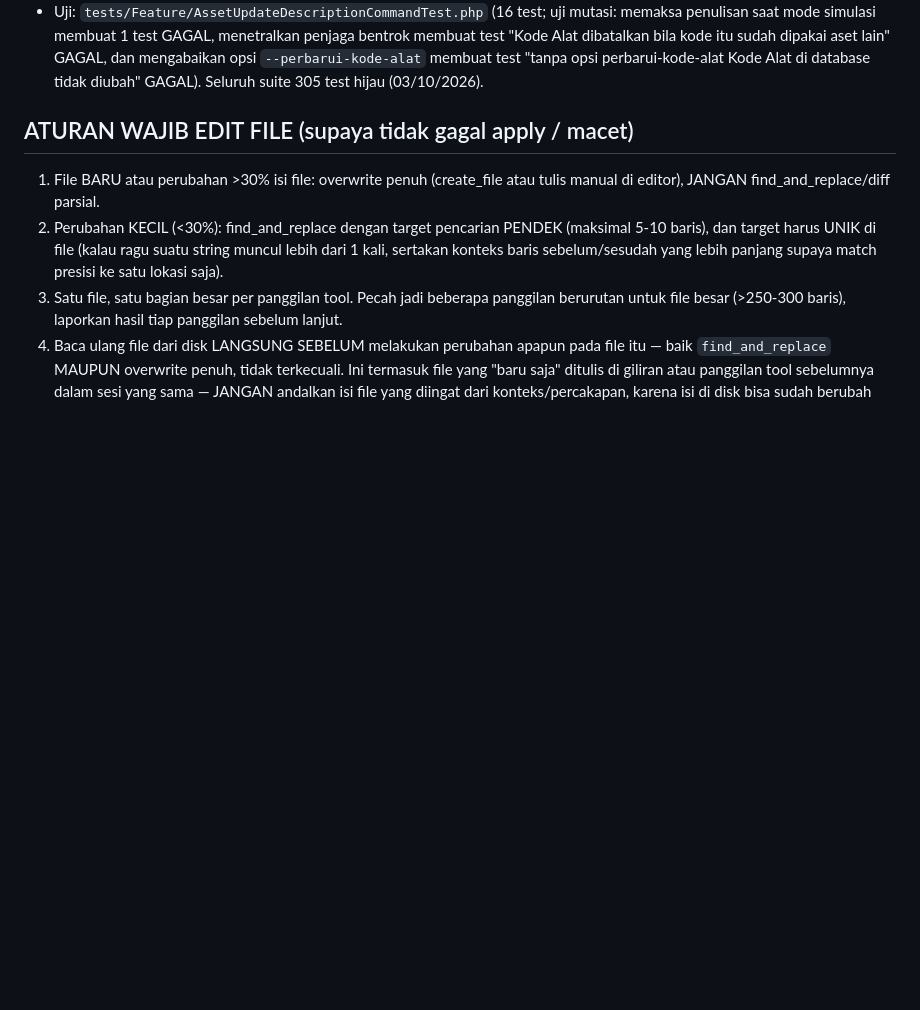
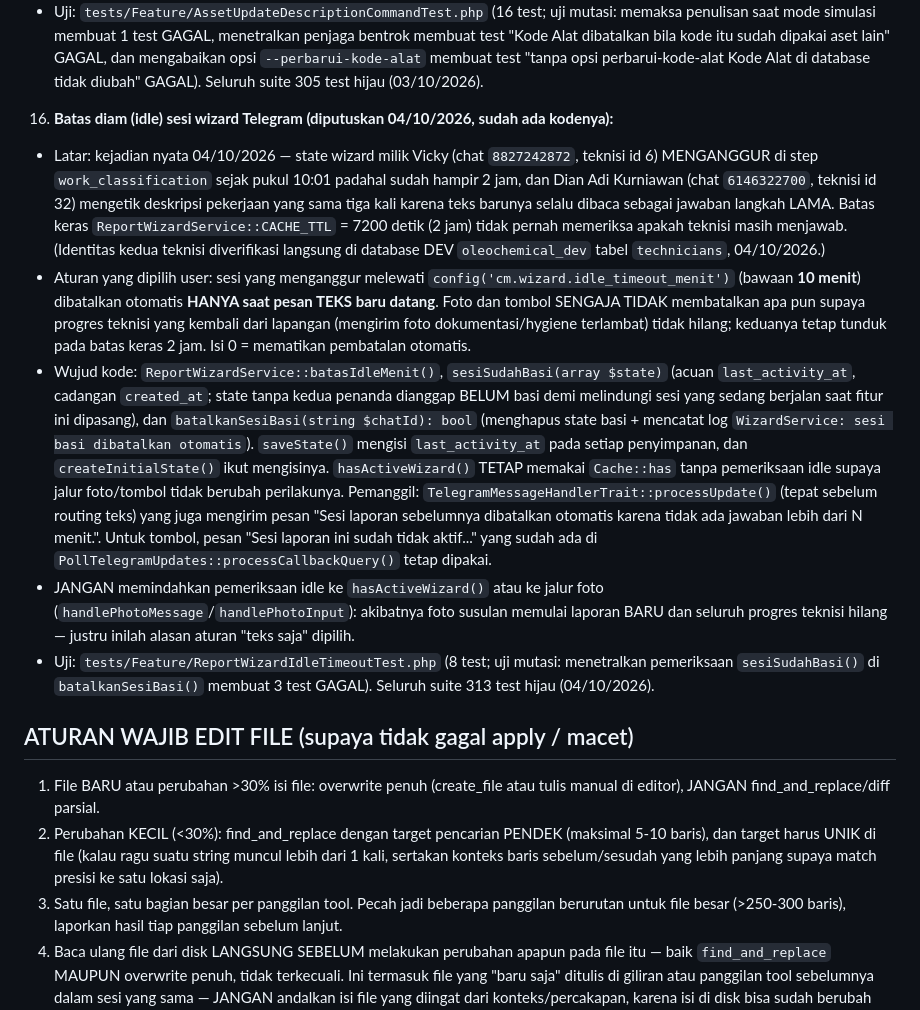
Before and after one commit to rikchodam-glitch/oleochemicalReport, a Markdown page: AGENTS.md, the part around the change. Rendered like a GitHub page; blank space fills up the shorter version.

Commit message:
Catat aturan batas diam sesi wizard Telegram di AGENTS.md
Keputusan 16: sesi menganggur lebih dari cm.wizard.idle_timeout_menit (bawaan 10 menit) dibatalkan hanya saat pesan teks baru; foto dan tombol tetap dilayani supaya progres teknisi tidak hilang. Memuat alasan, daftar berkas, dan larangan memindahkan pemeriksaan idle ke hasActiveWizard atau jalur foto.

```diff
--- a/AGENTS.md
+++ b/AGENTS.md
@@ -651,6 +651,47 @@ Batasan penting lingkungan ini:
      `--perbarui-kode-alat` membuat test "tanpa opsi perbarui-kode-alat Kode
      Alat di database tidak diubah" GAGAL). Seluruh suite 305 test hijau
      (03/10/2026).
+
+16. **Batas diam (idle) sesi wizard Telegram (diputuskan 04/10/2026, sudah ada
+   kodenya):**
+   - Latar: kejadian nyata 04/10/2026 — state wizard milik Vicky (chat
+     `8827242872`, teknisi id 6) MENGANGGUR di step `work_classification` sejak
+     pukul 10:01 padahal sudah hampir 2 jam, dan Dian Adi Kurniawan (chat
+     `6146322700`, teknisi id 32) mengetik deskripsi pekerjaan yang sama tiga
+     kali karena teks barunya selalu dibaca sebagai jawaban langkah LAMA. Batas
+     keras `ReportWizardService::CACHE_TTL` = 7200 detik (2 jam) tidak pernah
+     memeriksa apakah teknisi masih menjawab. (Identitas kedua teknisi
+     diverifikasi langsung di database DEV `oleochemical_dev` tabel
+     `technicians`, 04/10/2026.)
+   - Aturan yang dipilih user: sesi yang menganggur melewati
+     `config('cm.wizard.idle_timeout_menit')` (bawaan **10 menit**) dibatalkan
+     otomatis **HANYA saat pesan TEKS baru datang**. Foto dan tombol SENGAJA
+     TIDAK membatalkan apa pun supaya progres teknisi yang kembali dari
+     lapangan (mengirim foto dokumentasi/hygiene terlambat) tidak hilang;
+     keduanya tetap tunduk pada batas keras 2 jam. Isi 0 = mematikan
+     pembatalan otomatis.
+   - Wujud kode: `ReportWizardService::batasIdleMenit()`,
+     `sesiSudahBasi(array $state)` (acuan `last_activity_at`, cadangan
+     `created_at`; state tanpa kedua penanda dianggap BELUM basi demi
+     melindungi sesi yang sedang berjalan saat fitur ini dipasang), dan
+     `batalkanSesiBasi(string $chatId): bool` (menghapus state basi + mencatat
+     log `WizardService: sesi basi dibatalkan otomatis`). `saveState()` mengisi
+     `last_activity_at` pada setiap penyimpanan, dan `createInitialState()`
+     ikut mengisinya. `hasActiveWizard()` TETAP memakai `Cache::has` tanpa
+     pemeriksaan idle supaya jalur foto/tombol tidak berubah perilakunya.
+     Pemanggil: `TelegramMessageHandlerTrait::processUpdate()` (tepat sebelum
+     routing teks) yang juga mengirim pesan "Sesi laporan sebelumnya
+     dibatalkan otomatis karena tidak ada jawaban lebih dari N menit.".
+     Untuk tombol, pesan "Sesi laporan ini sudah tidak aktif..." yang sudah ada
+     di `PollTelegramUpdates::processCallbackQuery()` tetap dipakai.
+   - JANGAN memindahkan pemeriksaan idle ke `hasActiveWizard()` atau ke jalur
+     foto (`handlePhotoMessage`/`handlePhotoInput`): akibatnya foto susulan
+     memulai laporan BARU dan seluruh progres teknisi hilang — justru inilah
+     alasan aturan "teks saja" dipilih.
+   - Uji: `tests/Feature/ReportWizardIdleTimeoutTest.php` (8 test; uji mutasi:
+     menetralkan pemeriksaan `sesiSudahBasi()` di `batalkanSesiBasi()` membuat
+     3 test GAGAL). Seluruh suite 313 test hijau (04/10/2026).
+
 
 ## ATURAN WAJIB EDIT FILE (supaya tidak gagal apply / macet)
 
```
